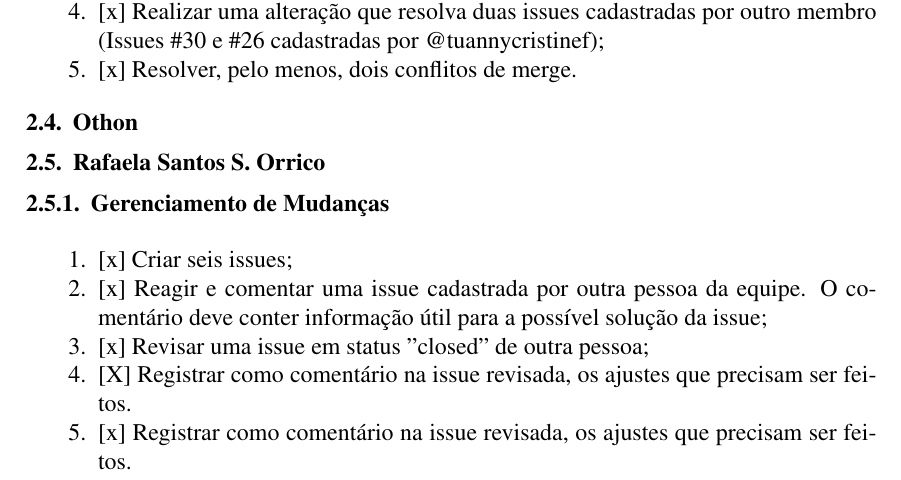
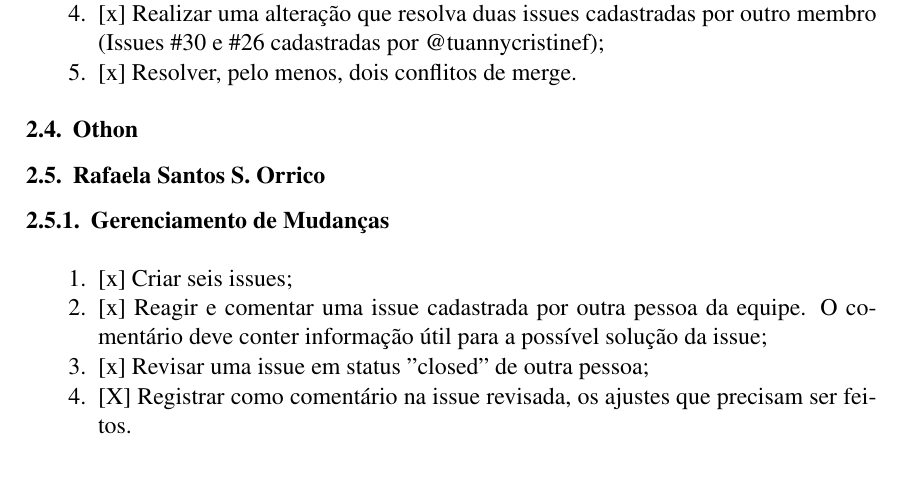
Before and after one commit to K-Stachelski/Trabalho-GCS, a LaTeX paper (documento-latex.tex): part of page 2 of 3, cut so that both start at the same text. Compiled offline with pdfLaTeX.

Commit message:
Update documento-latex.tex

```diff
--- a/documento-latex.tex
+++ b/documento-latex.tex
@@ -92,7 +92,6 @@ Esta seção mostrará se os integrantes entregaram o que foi solicitado pela do
         \item {[x] Reagir e comentar uma issue cadastrada por outra pessoa da equipe. O comentário deve conter informação útil para a possível solução da issue;}
         \item {[x] Revisar uma issue em status "closed"\ de outra pessoa;}
         \item {[X] Registrar como comentário na issue revisada, os ajustes que precisam ser feitos.}
-        \item {[x] Registrar como comentário na issue revisada, os ajustes que precisam ser feitos.}
     \end{enumerate}
 
 \subsubsection{Controle de Versões}
```
